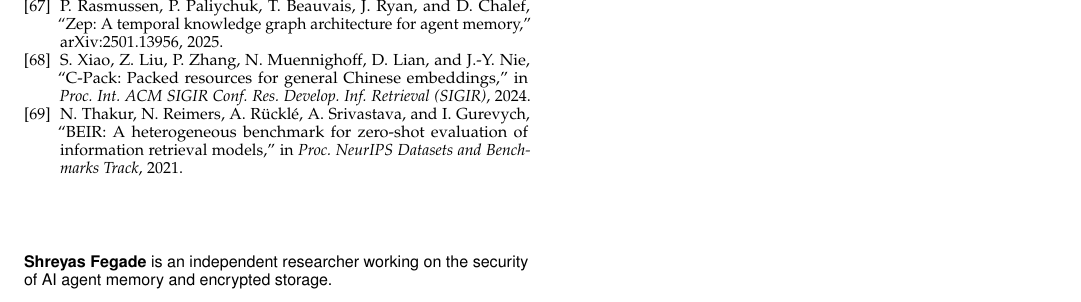
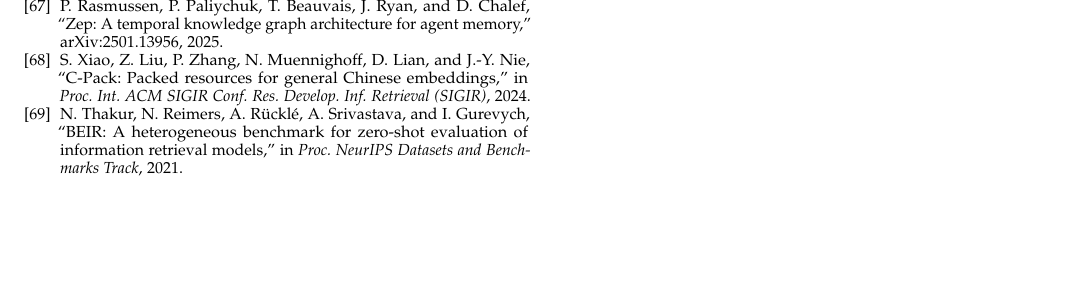
Before and after one commit to shreyasfegade/mnemos, a LaTeX paper (paper/main.tex): part of page 20 of 20, cut so that both start at the same text, the shorter picture padded with empty space. Compiled offline with pdfLaTeX.

Commit message:
Remove author biography

```diff
--- a/paper/main.tex
+++ b/paper/main.tex
@@ -98,9 +98,6 @@
 % and an ORCID in the author block. Both are placeholders until the submission is de-anonymized.
 % Before submission: extend the biography to ~100 words, switch to IEEEbiography with the
 % photograph, and add the ORCID to the author block. Nothing of this note is typeset.
-\begin{IEEEbiographynophoto}{Shreyas Fegade}
-is an independent researcher working on the security of AI agent memory and encrypted storage.
-\end{IEEEbiographynophoto}
 
 \vfill
 
```
